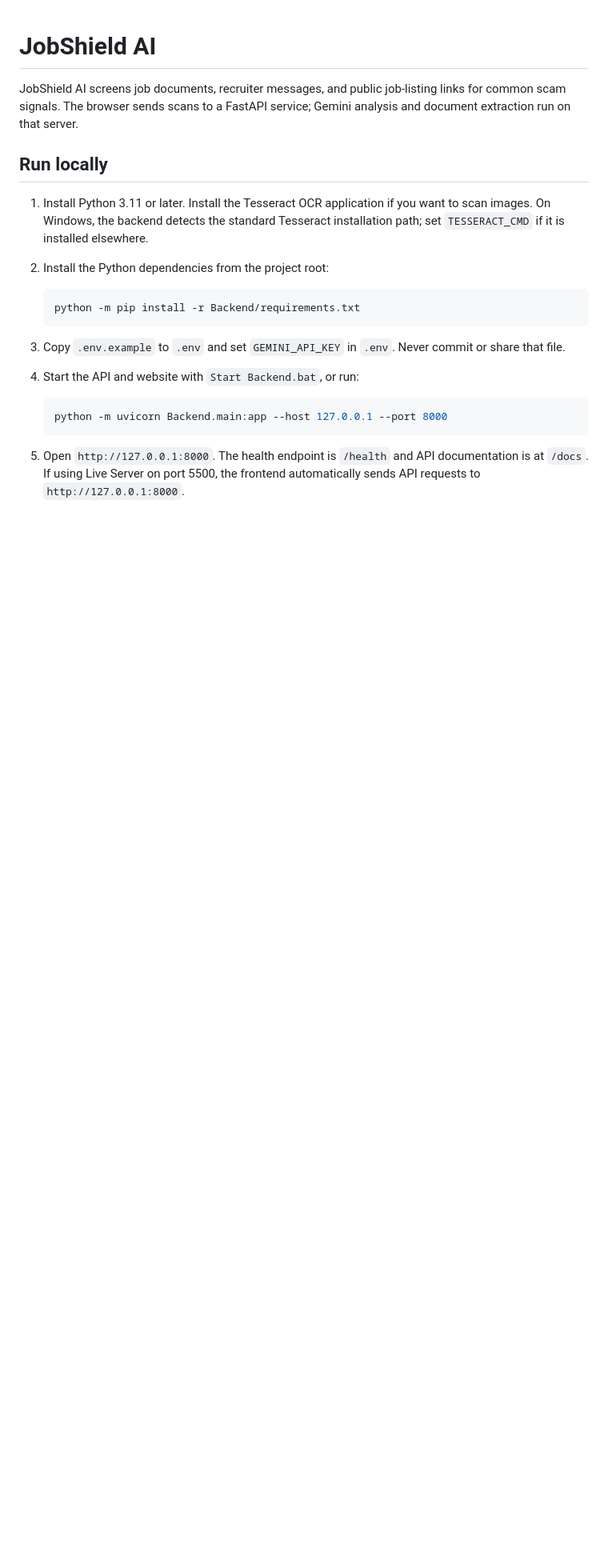
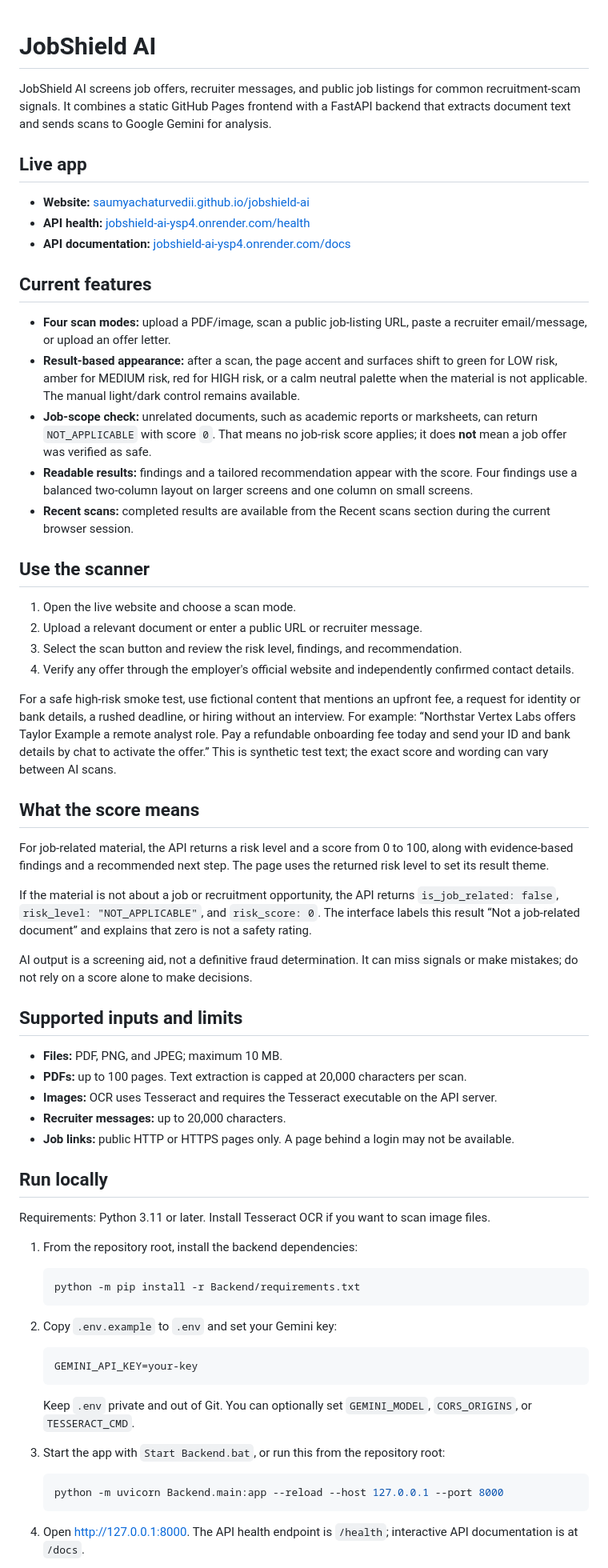
Before and after one commit to SaumyaChaturvedii/jobshield-ai, a Markdown page: README.md, the part around one of its changes. Shown at 80% size. Drawn GitHub-style; blank space fills up the shorter version.

Commit message:
docs: refresh README for current JobShield features

````diff
--- a/README.md
+++ b/README.md
@@ -1,22 +1,69 @@
 # JobShield AI
 
-JobShield AI screens job documents, recruiter messages, and public job-listing links for common scam signals. The browser sends scans to a FastAPI service; Gemini analysis and document extraction run on that server.
+JobShield AI screens job offers, recruiter messages, and public job listings for common recruitment-scam signals. It combines a static GitHub Pages frontend with a FastAPI backend that extracts document text and sends scans to Google Gemini for analysis.
+
+## Live app
+
+- **Website:** [saumyachaturvedii.github.io/jobshield-ai](https://saumyachaturvedii.github.io/jobshield-ai/)
+- **API health:** [jobshield-ai-ysp4.onrender.com/health](https://jobshield-ai-ysp4.onrender.com/health)
+- **API documentation:** [jobshield-ai-ysp4.onrender.com/docs](https://jobshield-ai-ysp4.onrender.com/docs)
+
+## Current features
+
+- **Four scan modes:** upload a PDF/image, scan a public job-listing URL, paste a recruiter email/message, or upload an offer letter.
+- **Result-based appearance:** after a scan, the page accent and surfaces shift to green for LOW risk, amber for MEDIUM risk, red for HIGH risk, or a calm neutral palette when the material is not applicable. The manual light/dark control remains available.
+- **Job-scope check:** unrelated documents, such as academic reports or marksheets, can return `NOT_APPLICABLE` with score `0`. That means no job-risk score applies; it does **not** mean a job offer was verified as safe.
+- **Readable results:** findings and a tailored recommendation appear with the score. Four findings use a balanced two-column layout on larger screens and one column on small screens.
+- **Recent scans:** completed results are available from the Recent scans section during the current browser session.
+
+## Use the scanner
+
+1. Open the live website and choose a scan mode.
+2. Upload a relevant document or enter a public URL or recruiter message.
+3. Select the scan button and review the risk level, findings, and recommendation.
+4. Verify any offer through the employer's official website and independently confirmed contact details.
+
+For a safe high-risk smoke test, use fictional content that mentions an upfront fee, a request for identity or bank details, a rushed deadline, or hiring without an interview. For example: “Northstar Vertex Labs offers Taylor Example a remote analyst role. Pay a refundable onboarding fee today and send your ID and bank details by chat to activate the offer.” This is synthetic test text; the exact score and wording can vary between AI scans.
+
+## What the score means
+
+For job-related material, the API returns a risk level and a score from 0 to 100, along with evidence-based findings and a recommended next step. The page uses the returned risk level to set its result theme.
+
+If the material is not about a job or recruitment opportunity, the API returns `is_job_related: false`, `risk_level: "NOT_APPLICABLE"`, and `risk_score: 0`. The interface labels this result “Not a job-related document” and explains that zero is not a safety rating.
+
+AI output is a screening aid, not a definitive fraud determination. It can miss signals or make mistakes; do not rely on a score alone to make decisions.
+
+## Supported inputs and limits
+
+- **Files:** PDF, PNG, and JPEG; maximum 10 MB.
+- **PDFs:** up to 100 pages. Text extraction is capped at 20,000 characters per scan.
+- **Images:** OCR uses Tesseract and requires the Tesseract executable on the API server.
+- **Recruiter messages:** up to 20,000 characters.
+- **Job links:** public HTTP or HTTPS pages only. A page behind a login may not be available.
 
 ## Run locally
 
-1. Install Python 3.11 or later. Install the Tesseract OCR application if you want to scan images. On Windows, the backend detects the standard Tesseract installation path; set `TESSERACT_CMD` if it is installed elsewhere.
-2. Install the Python dependencies from the project root:
+Requirements: Python 3.11 or later. Install Tesseract OCR if you want to scan image files.
+
+1. From the repository root, install the backend dependencies:
 
    ```powershell
    python -m pip install -r Backend/requirements.txt
    ```
 
-3. Copy `.env.example` to `.env` and set `GEMINI_API_KEY` in `.env`. Never commit or share that file.
-4. Start the API and website with `Start Backend.bat`, or run:
+2. Copy `.env.example` to `.env` and set your Gemini key:
+
+   ```text
+   GEMINI_API_KEY=your-key
+   ```
+
+   Keep `.env` private and out of Git. You can optionally set `GEMINI_MODEL`, `CORS_ORIGINS`, or `TESSERACT_CMD`.
+
+3. Start the app with `Start Backend.bat`, or run this from the repository root:
 
    ```powershell
-   python -m uvicorn Backend.main:app --host 127.0.0.1 --port 8000
+   python -m uvicorn Backend.main:app --reload --host 127.0.0.1 --port 8000
    ```
 
-5. Open `http://127.0.0.1:8000`. The health endpoint is `/health` and API documentation is at `/docs`. If using Live Server on port 5500, the frontend automatically sends API requests to `http://127.0.0.1:8000`.
+4. Open [http://127.0.0.1:8000](http://127.0.0.1:8000). The API health endpoint is `/health`; interactive API documentation is at `/docs`.
 
````
Also changed, not shown: other parts of README.md (+30 -17 lines).
